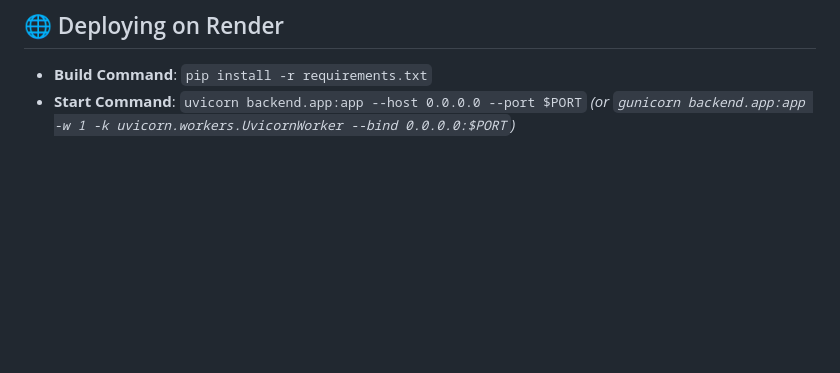
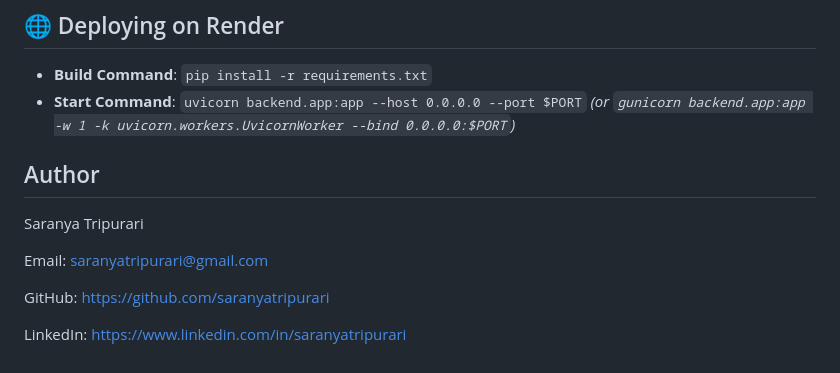
Before and after one commit to saranyatripurari/visual-crowd-density-and-flow-analysis, a Markdown page: README.md, the part around the change. Rendered like a GitHub page; blank space fills up the shorter version.

```diff
--- a/README.md
+++ b/README.md
@@ -133,3 +133,15 @@ Visual-Crowd-Density-and-Flow-Analysis/
 - **Build Command**: `pip install -r requirements.txt`
 - **Start Command**: `uvicorn backend.app:app --host 0.0.0.0 --port $PORT`
   *(or `gunicorn backend.app:app -w 1 -k uvicorn.workers.UvicornWorker --bind 0.0.0.0:$PORT`)*
+
+## Author
+
+Saranya Tripurari
+
+Email: saranyatripurari@gmail.com
+
+GitHub:
+https://github.com/saranyatripurari
+
+LinkedIn:
+https://www.linkedin.com/in/saranyatripurari
```
